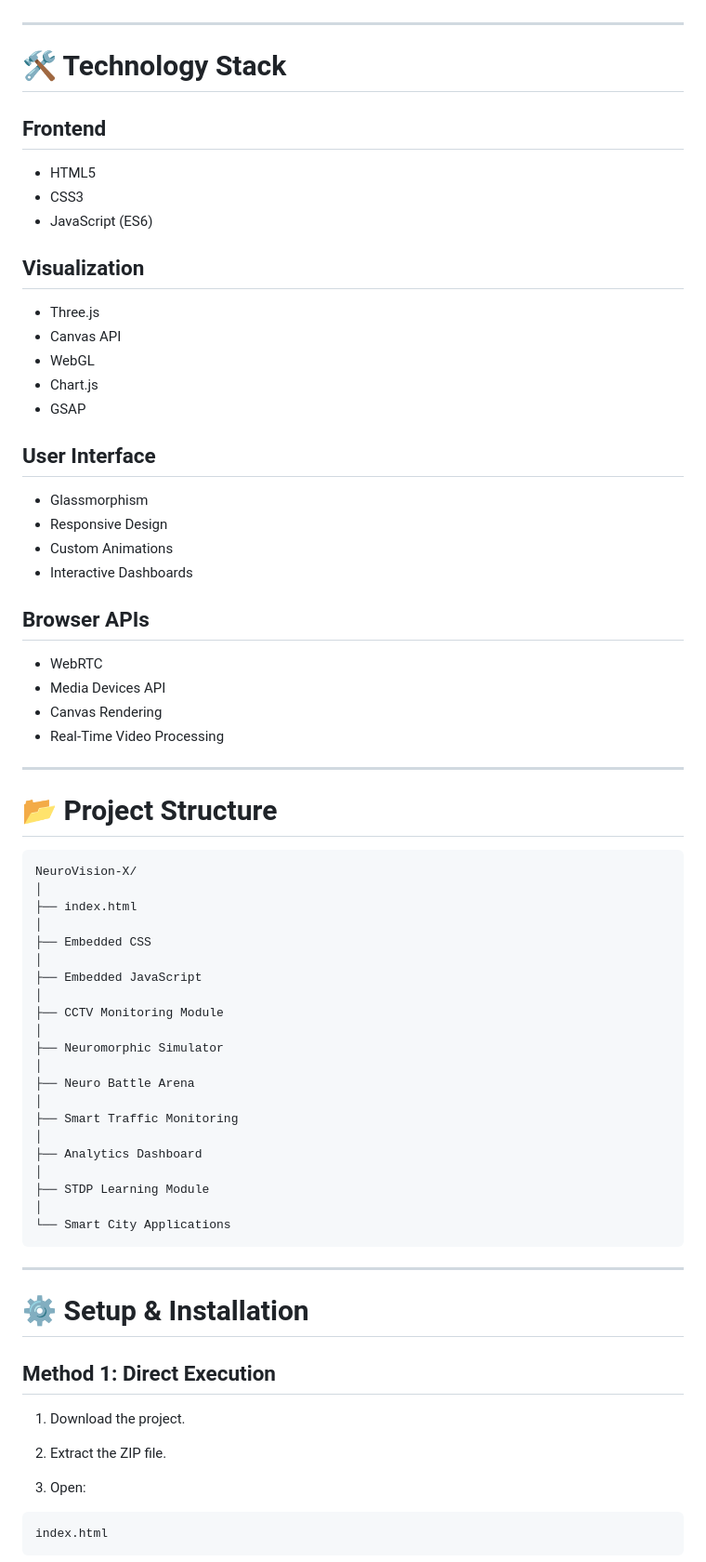
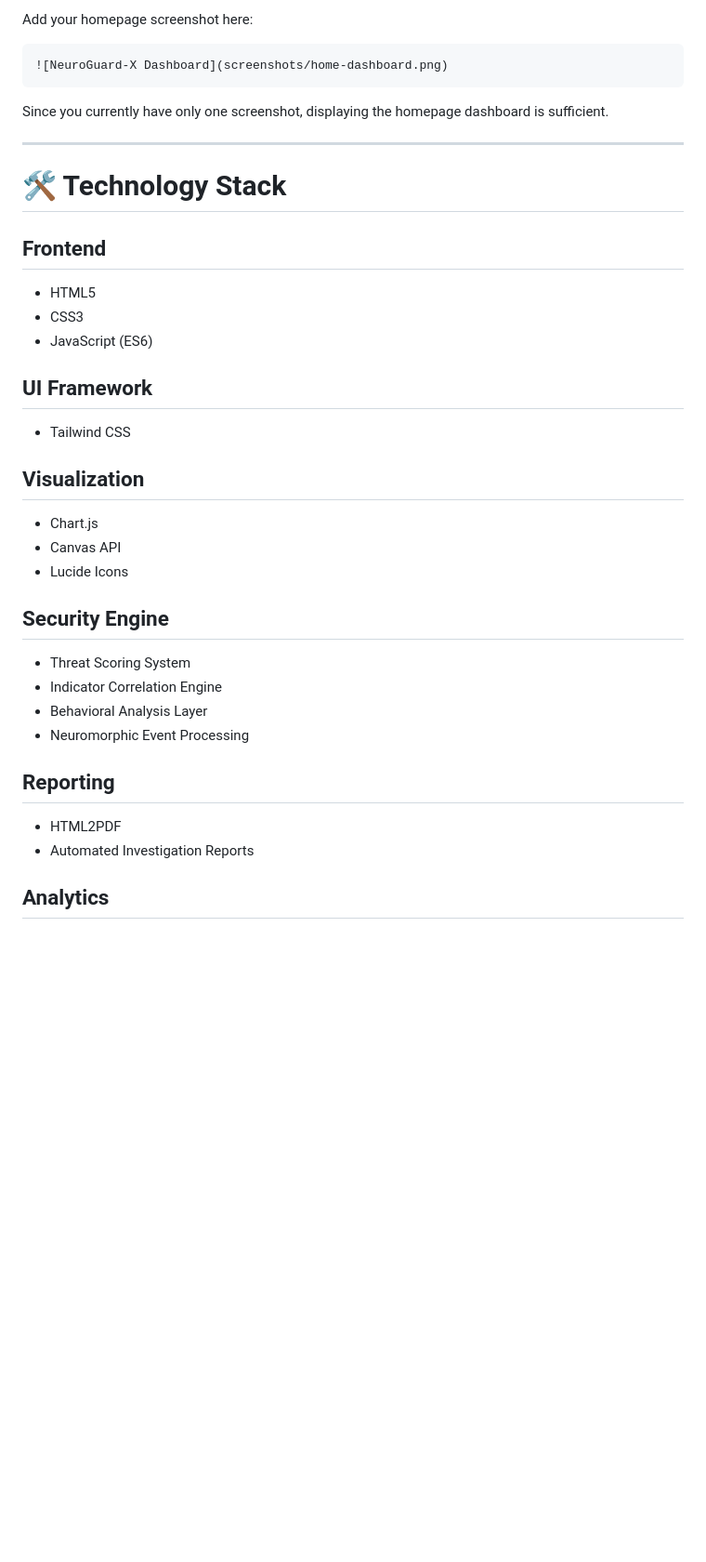
Before and after one commit to ParthMulik/NeuroGuardX, a Markdown page: README.md, the part around one of its changes. Shown at 93% size. GitHub-like rendering; blank space fills up the shorter version.

````diff
--- a/README.md
+++ b/README.md
@@ -77,3 +259,10 @@ Develop a proof-of-concept application leveraging:
+Add your homepage screenshot here:
+
+```markdown
+![NeuroGuard-X Dashboard](screenshots/home-dashboard.png)
+```
+
+Since you currently have only one screenshot, displaying the homepage dashboard is sufficient.
 
 ---
 
@@ -81,73 +270,31 @@ Develop a proof-of-concept application leveraging:
 
 ## Frontend
 
-- HTML5
-- CSS3
-- JavaScript (ES6)
+* HTML5
+* CSS3
+* JavaScript (ES6)
+
+## UI Framework
+
+* Tailwind CSS
 
 ## Visualization
 
-- Three.js
-- Canvas API
-- WebGL
-- Chart.js
-- GSAP
+* Chart.js
+* Canvas API
+* Lucide Icons
 
-## User Interface
+## Security Engine
 
-- Glassmorphism
-- Responsive Design
-- Custom Animations
-- Interactive Dashboards
+* Threat Scoring System
+* Indicator Correlation Engine
+* Behavioral Analysis Layer
+* Neuromorphic Event Processing
 
-## Browser APIs
+## Reporting
 
-- WebRTC
-- Media Devices API
-- Canvas Rendering
-- Real-Time Video Processing
+* HTML2PDF
+* Automated Investigation Reports
 
----
+## Analytics
 
-# 📂 Project Structure
-
-```bash
-NeuroVision-X/
-│
-├── index.html
-│
-├── Embedded CSS
-│
-├── Embedded JavaScript
-│
-├── CCTV Monitoring Module
-│
-├── Neuromorphic Simulator
-│
-├── Neuro Battle Arena
-│
-├── Smart Traffic Monitoring
-│
-├── Analytics Dashboard
-│
-├── STDP Learning Module
-│
-└── Smart City Applications
-```
-
----
-
-# ⚙️ Setup & Installation
-
-## Method 1: Direct Execution
-
-1. Download the project.
-
-2. Extract the ZIP file.
-
-3. Open:
-
-```bash
-index.html
-```
-
````
Also changed, not shown: other parts of README.md (+237 -248 lines).
